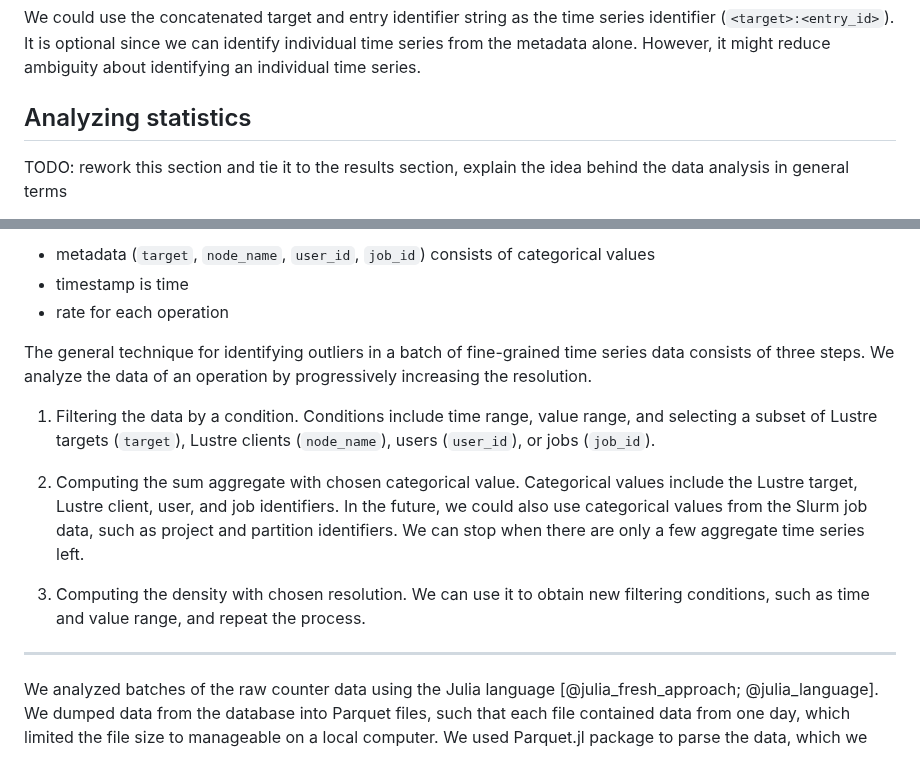
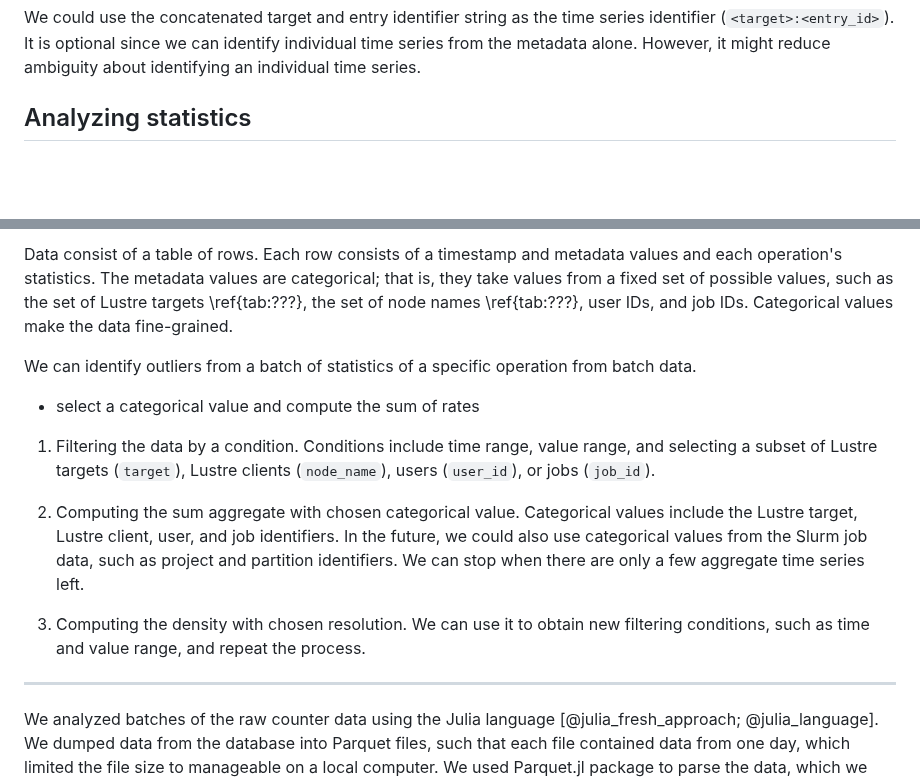
Before and after one commit to jaantollander/masters-thesis, a Markdown page: content/30_monitoring.md, 2 parts joined by grey strips. GitHub-like rendering; blank space fills up the shorter version.

Commit message:
improvements

```diff
--- a/content/30_monitoring.md
+++ b/content/30_monitoring.md
@@ -330,5 +330,5 @@ However, it might reduce ambiguity about identifying an individual time series.
 
 
 ## Analyzing statistics
-TODO: rework this section and tie it to the results section, explain the idea behind the data analysis in general terms
+<!-- TODO: identifying outliers from the statistics -->
 
@@ -336,10 +336,13 @@ Data consists of metadata (categorical values), time (timestamp), and rates for
 
-* metadata (`target`, `node_name`, `user_id`, `job_id`) consists of categorical values
-* timestamp is time
-* rate for each operation
+Data consist of a table of rows.
+Each row consists of a timestamp and metadata values and each operation's statistics.
+The metadata values are categorical; that is, they take values from a fixed set of possible values, such as the set of Lustre targets \ref{tab:???}, the set of node names \ref{tab:???}, user IDs, and job IDs.
+Categorical values make the data fine-grained.
 
-The general technique for identifying outliers in a batch of fine-grained time series data consists of three steps.
-We analyze the data of an operation by progressively increasing the resolution.
+We can identify outliers from a batch of statistics of a specific operation from batch data.
+<!-- we progressively increase the resolution. -->
+
+* select a categorical value and compute the sum of rates
 
 1) Filtering the data by a condition.
 Conditions include time range, value range, and selecting a subset of Lustre targets (`target`), Lustre clients (`node_name`), users (`user_id`), or jobs (`job_id`).
@@ -358,6 +361,7 @@ We can use it to obtain new filtering conditions, such as time and value range,
 
 <!-- TODO: we used snapshot time as the timestamp and inferred the beginning of the time series -->
 <!-- TODO: toosl, data analysis tools, DataFrames.jl -->
+
 We analyzed batches of the raw counter data using the Julia language [@julia_fresh_approach; @julia_language].
 We dumped data from the database into Parquet files, such that each file contained data from one day, which limited the file size to manageable on a local computer.
 We used Parquet.jl package to parse the data, which we converted into a data frame using DataFrames.jl [@julia_dataframes].
```
Also changed, not shown: other parts of content/30_monitoring.md (+1 -1 lines), content/10_introduction.md (+1 -1 lines).
